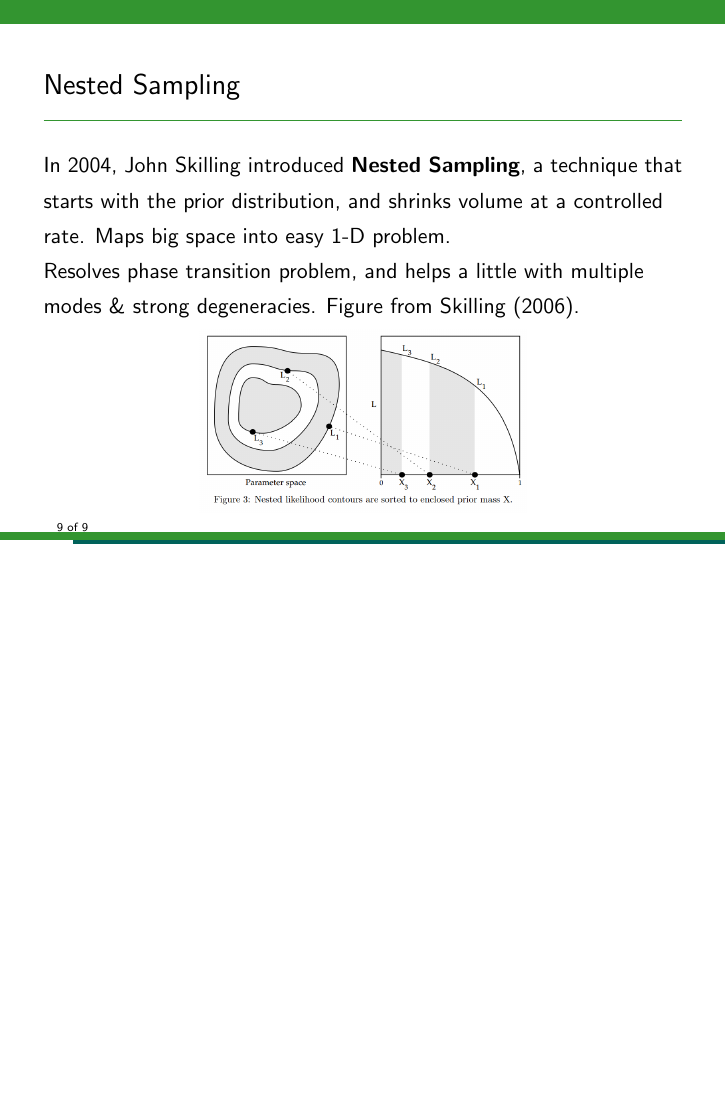
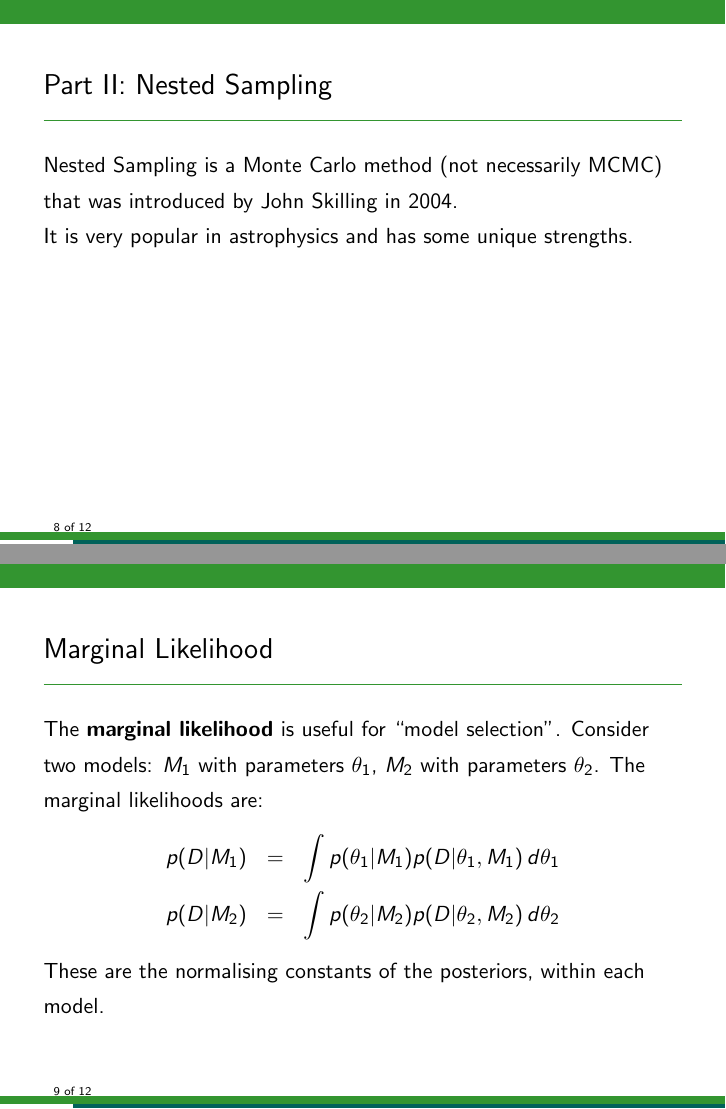
Before and after one commit to eggplantbren/WinterSchool, LaTeX slides (ms2.tex, which reads content2.tex): page 9 of 9 before the commit and pages 8 and 9 of 12 after it, the two joined at a grey line, the shorter picture padded with empty space. Compiled offline with pdfLaTeX.

Commit message:
Model selection

```diff
--- a/content2.tex
+++ b/content2.tex
@@ -60,3 +60,22 @@ proposals that try to increase or decrease the number of objects in the model.
 \end{frame}
 
 
+\begin{frame}[t]{Part II: Nested Sampling}
+Nested Sampling is a Monte Carlo method (not necessarily MCMC) that was
+introduced by John Skilling in 2004.
+
+It is very popular in astrophysics and has some unique strengths.
+\end{frame}
+
+
+\begin{frame}[t]{Marginal Likelihood}
+The {\bf marginal likelihood} is useful for ``model selection''. Consider
+two models: $M_1$ with parameters $\theta_1$, $M_2$ with parameters $\theta_2$.
+The marginal likelihoods are:
+\begin{eqnarray*}
+p(D | M_1) &=& \int p(\theta_1 | M_1) p(D | \theta_1, M_1) \, d\theta_1\\
+p(D | M_2) &=& \int p(\theta_2 | M_2) p(D | \theta_2, M_2) \, d\theta_2
+\end{eqnarray*}
+
+These are the normalising constants of the posteriors, within each model.
+\end{frame}
@@ -67,12 +99,7 @@ proposals that try to increase or decrease the number of objects in the model.
 \end{frame}
 
 \begin{frame}[t]{Nested Sampling}
-In 2004, John Skilling introduced {\bf Nested Sampling}, a technique
-that starts with the prior distribution, and shrinks volume at a controlled
-rate. Maps big space into easy 1-D problem.
 
-Resolves phase transition problem, and helps a little with multiple modes \&
-strong degeneracies. Figure from Skilling (2006).
 
 \begin{figure}
 \begin{center}
```
Also changed, not shown: content2.tex (13 more changed lines).
